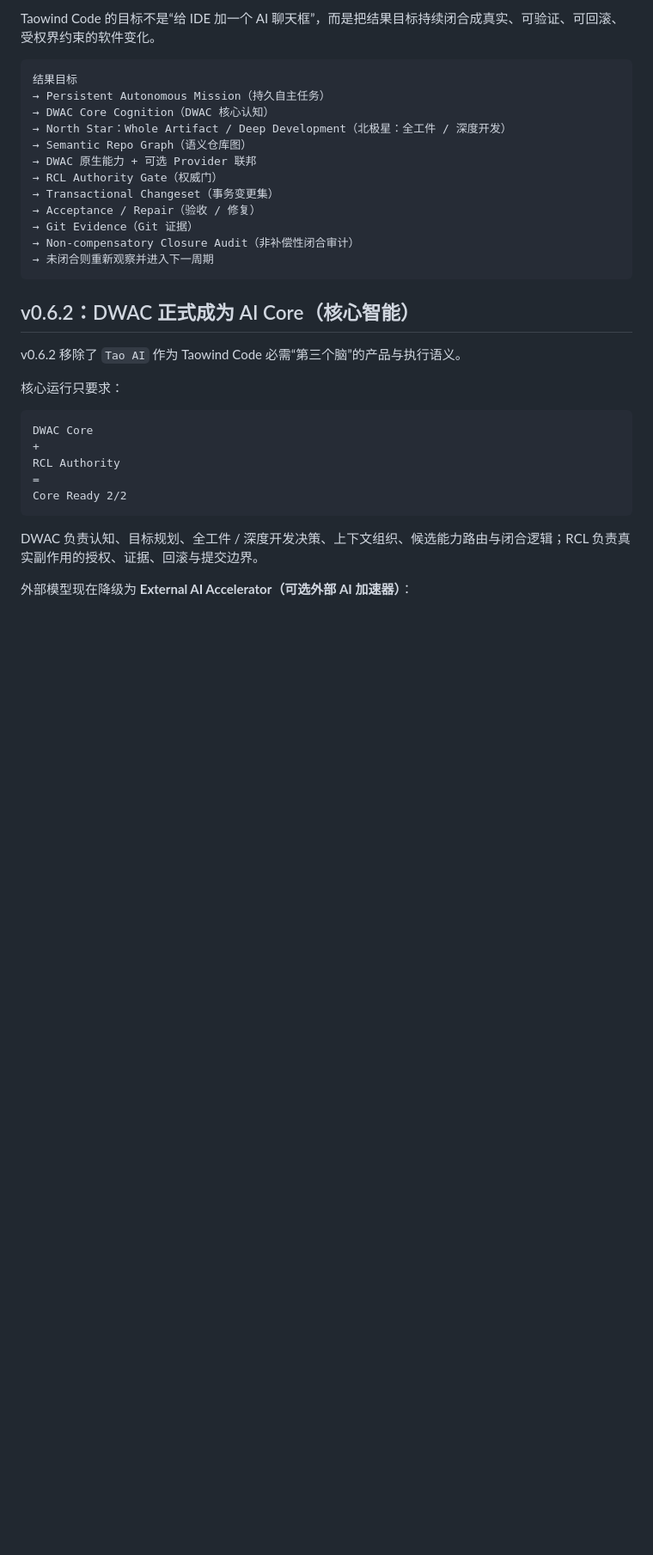
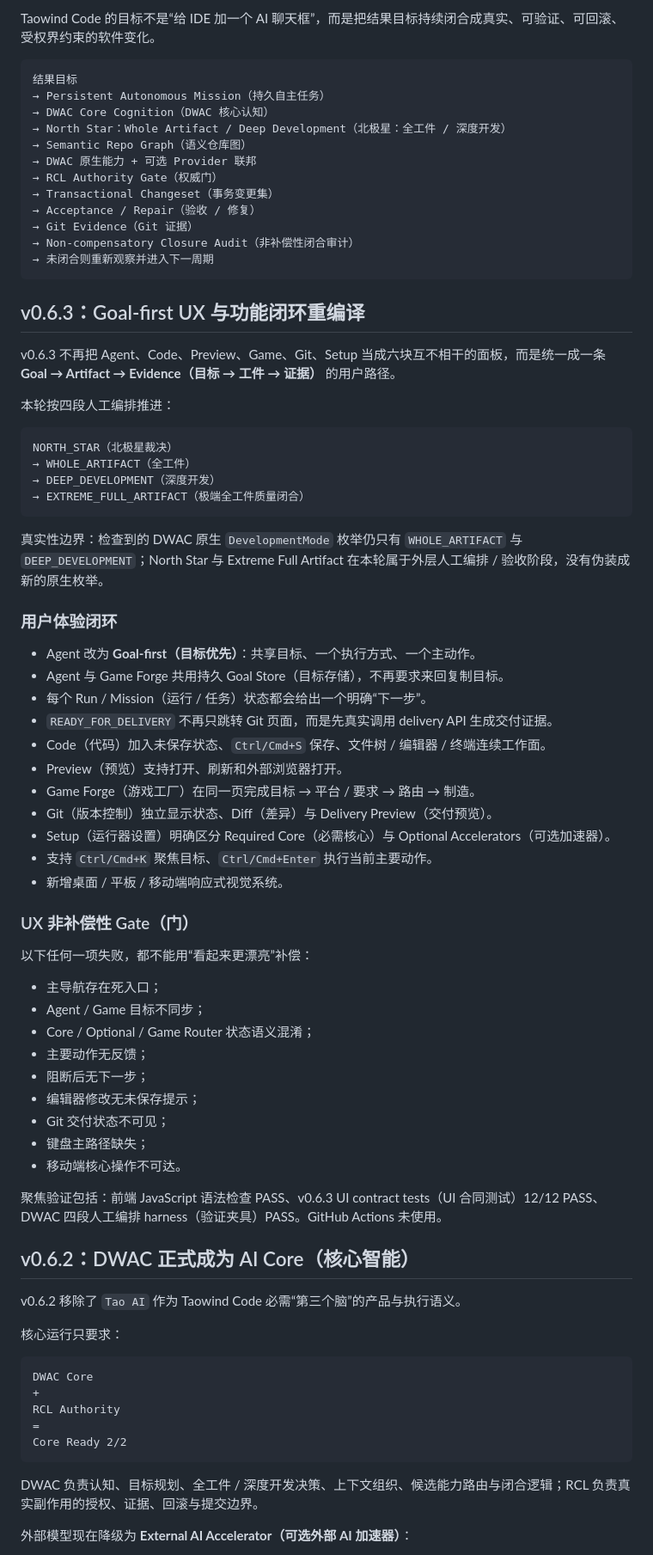
Before and after one commit to xingxuling/Taowind-code, a Markdown page: README.md, the part around one of its changes. Shown at 86% size. Drawn GitHub-style; blank space fills up the shorter version.

Commit message:
docs: publish v0.6.3 UX closure release notes [skip ci] [skip actions]

````diff
--- a/README.md
+++ b/README.md
@@ -18,6 +18,51 @@ Taowind Code 的目标不是“给 IDE 加一个 AI 聊天框”，而是把结
 → Non-compensatory Closure Audit（非补偿性闭合审计）
 → 未闭合则重新观察并进入下一周期
 ```
+
+## v0.6.3：Goal-first UX 与功能闭环重编译
+
+v0.6.3 不再把 Agent、Code、Preview、Game、Git、Setup 当成六块互不相干的面板，而是统一成一条 **Goal → Artifact → Evidence（目标 → 工件 → 证据）** 的用户路径。
+
+本轮按四段人工编排推进：
+
+```text
+NORTH_STAR（北极星裁决）
+→ WHOLE_ARTIFACT（全工件）
+→ DEEP_DEVELOPMENT（深度开发）
+→ EXTREME_FULL_ARTIFACT（极端全工件质量闭合）
+```
+
+真实性边界：检查到的 DWAC 原生 `DevelopmentMode` 枚举仍只有 `WHOLE_ARTIFACT` 与 `DEEP_DEVELOPMENT`；North Star 与 Extreme Full Artifact 在本轮属于外层人工编排 / 验收阶段，没有伪装成新的原生枚举。
+
+### 用户体验闭环
+
+- Agent 改为 **Goal-first（目标优先）**：共享目标、一个执行方式、一个主动作。
+- Agent 与 Game Forge 共用持久 Goal Store（目标存储），不再要求来回复制目标。
+- 每个 Run / Mission（运行 / 任务）状态都会给出一个明确“下一步”。
+- `READY_FOR_DELIVERY` 不再只跳转 Git 页面，而是先真实调用 delivery API 生成交付证据。
+- Code（代码）加入未保存状态、`Ctrl/Cmd+S` 保存、文件树 / 编辑器 / 终端连续工作面。
+- Preview（预览）支持打开、刷新和外部浏览器打开。
+- Game Forge（游戏工厂）在同一页完成目标 → 平台 / 要求 → 路由 → 制造。
+- Git（版本控制）独立显示状态、Diff（差异）与 Delivery Preview（交付预览）。
+- Setup（运行器设置）明确区分 Required Core（必需核心）与 Optional Accelerators（可选加速器）。
+- 支持 `Ctrl/Cmd+K` 聚焦目标、`Ctrl/Cmd+Enter` 执行当前主要动作。
+- 新增桌面 / 平板 / 移动端响应式视觉系统。
+
+### UX 非补偿性 Gate（门）
+
+以下任何一项失败，都不能用“看起来更漂亮”补偿：
+
+- 主导航存在死入口；
+- Agent / Game 目标不同步；
+- Core / Optional / Game Router 状态语义混淆；
+- 主要动作无反馈；
+- 阻断后无下一步；
+- 编辑器修改无未保存提示；
+- Git 交付状态不可见；
+- 键盘主路径缺失；
+- 移动端核心操作不可达。
+
+聚焦验证包括：前端 JavaScript 语法检查 PASS、v0.6.3 UI contract tests（UI 合同测试）12/12 PASS、DWAC 四段人工编排 harness（验证夹具）PASS。GitHub Actions 未使用。
 
 ## v0.6.2：DWAC 正式成为 AI Core（核心智能）
 
````
Also changed, not shown: other parts of README.md (+4 -1 lines).
